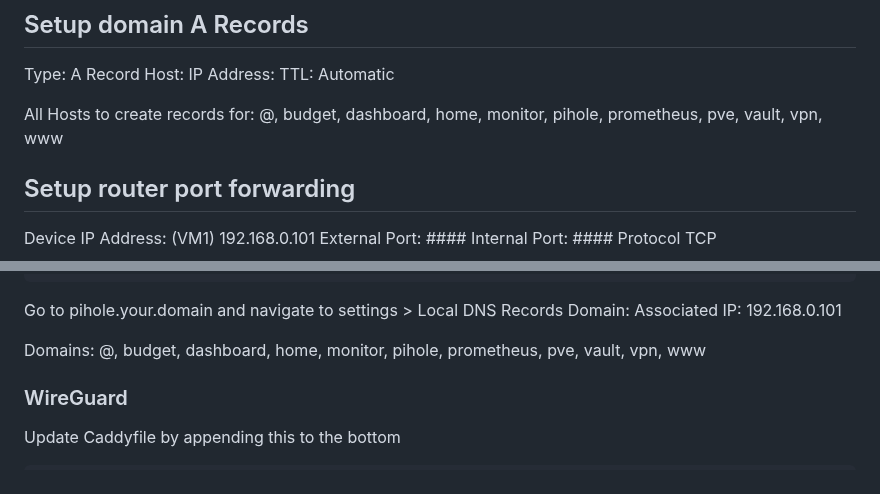
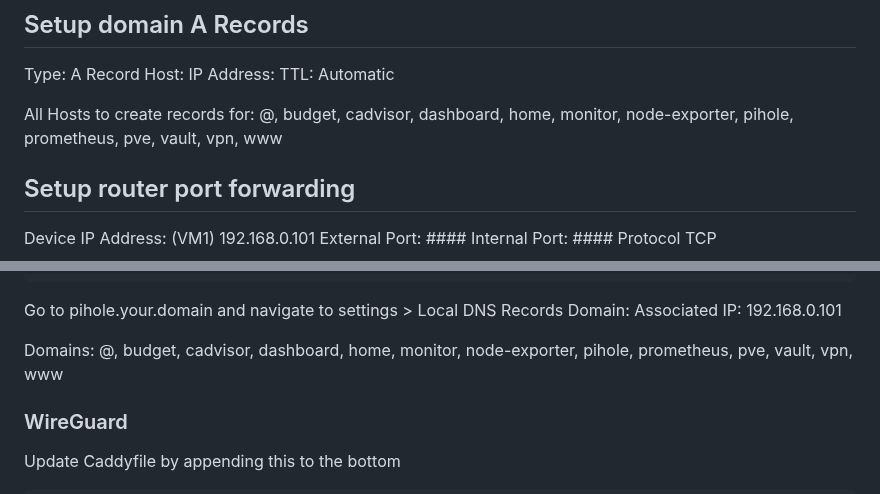
Before and after one commit to NolanDonahue/HomeServer, a Markdown page: new/instructions/readme.md, 2 parts joined by grey strips. Drawn GitHub-style.

```diff
--- a/new/instructions/readme.md
+++ b/new/instructions/readme.md
@@ -27,7 +27,7 @@ IP Address: <Your Home IP>
 TTL: Automatic
 
 All Hosts to create records for:
-  @, budget, dashboard, home, monitor, pihole, prometheus, pve, vault, vpn, www
+  @, budget, cadvisor, dashboard, home, monitor, node-exporter, pihole, prometheus, pve, vault, vpn, www
 
 ## Setup router port forwarding
 Device IP Address: (VM1) 192.168.0.101
@@ -233,7 +233,7 @@ Go to pihole.your.domain and navigate to settings > Local DNS Records
 Domain: <Enter domains here>
 Associated IP: 192.168.0.101
 
-Domains: @, budget, dashboard, home, monitor, pihole, prometheus, pve, vault, vpn, www
+Domains: @, budget, cadvisor, dashboard, home, monitor, node-exporter, pihole, prometheus, pve, vault, vpn, www
 
 ### WireGuard
 Update Caddyfile by appending this to the bottom
```
